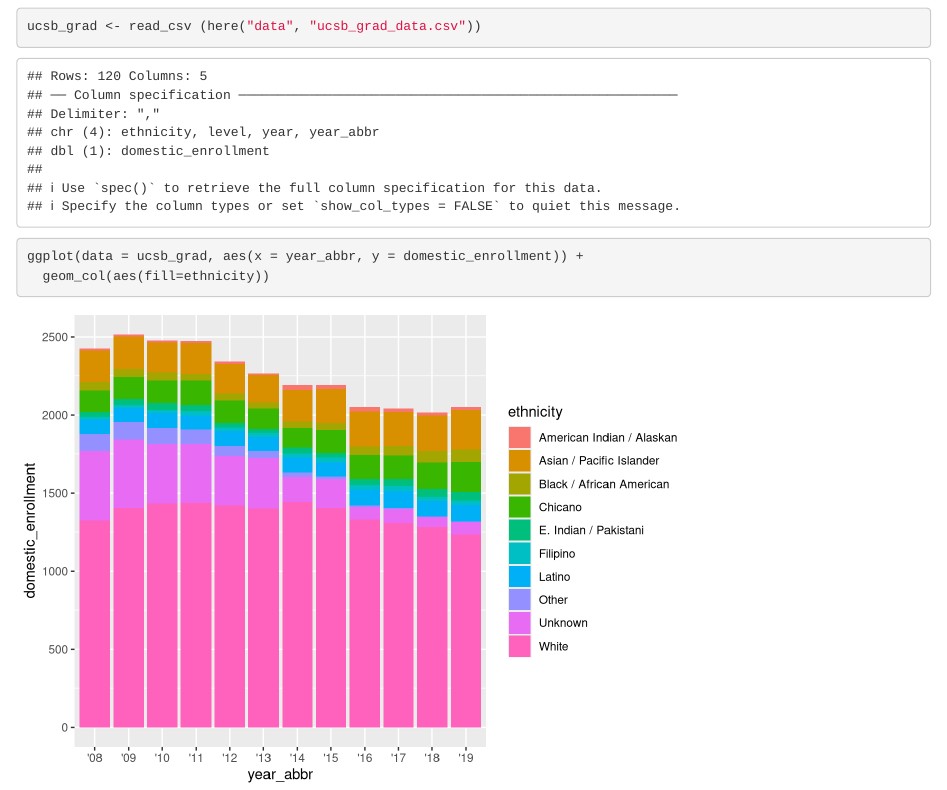
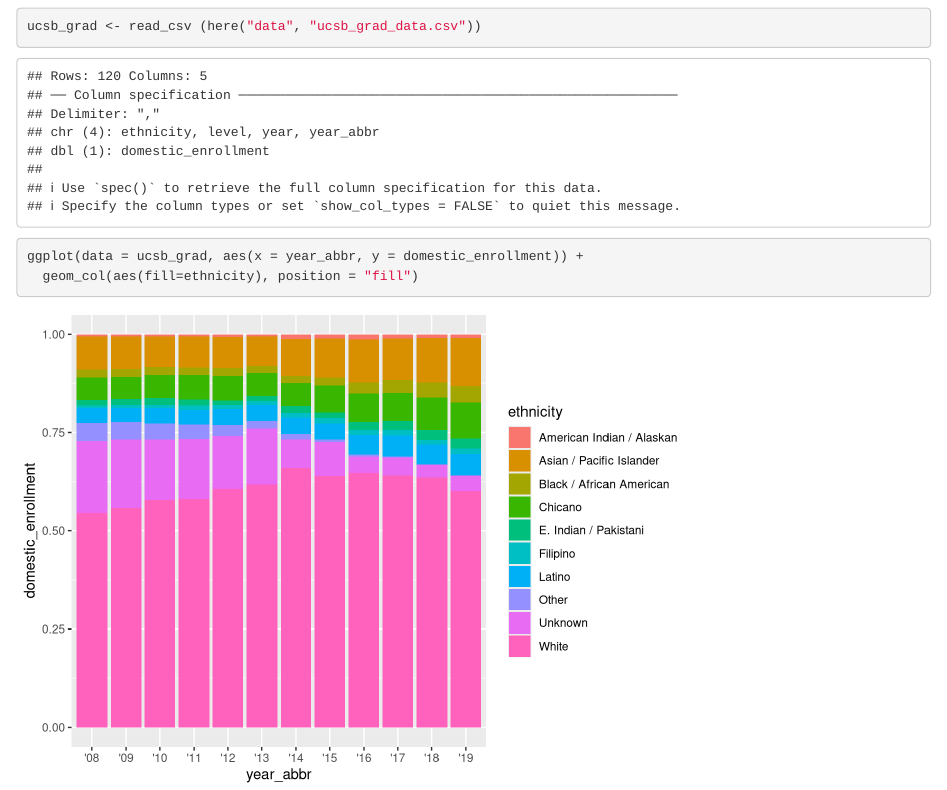
Before and after one commit to annielovell/ucsb-grad-group-02, an R Markdown document (src/group_02_ucsb_grad.Rmd): the page in a window 1100 px wide, from 120 px down. Rendered offline with R 4.5, knitr and Pandoc, with nearby package versions.

Commit message:
Annie's graph updates

````diff
--- a/src/group_02_ucsb_grad.Rmd
+++ b/src/group_02_ucsb_grad.Rmd
@@ -14,9 +14,11 @@ library(here)
 ```{r}
 ucsb_grad <- read_csv (here("data", "ucsb_grad_data.csv"))
 ```
+
 ```{r}
 
 
 ggplot(data = ucsb_grad, aes(x = year_abbr, y = domestic_enrollment)) +
-  geom_col(aes(fill=ethnicity))
+  geom_col(aes(fill=ethnicity), position = "fill")
+
 ```
````
